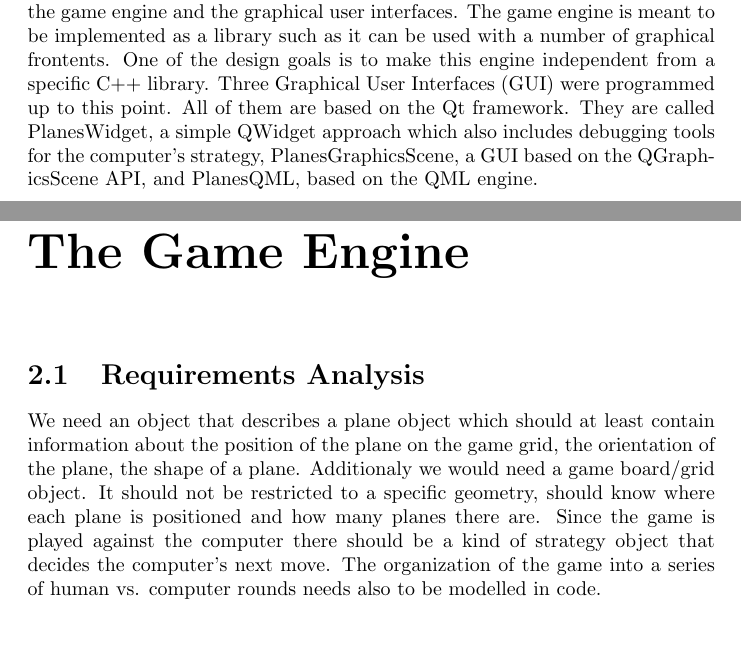
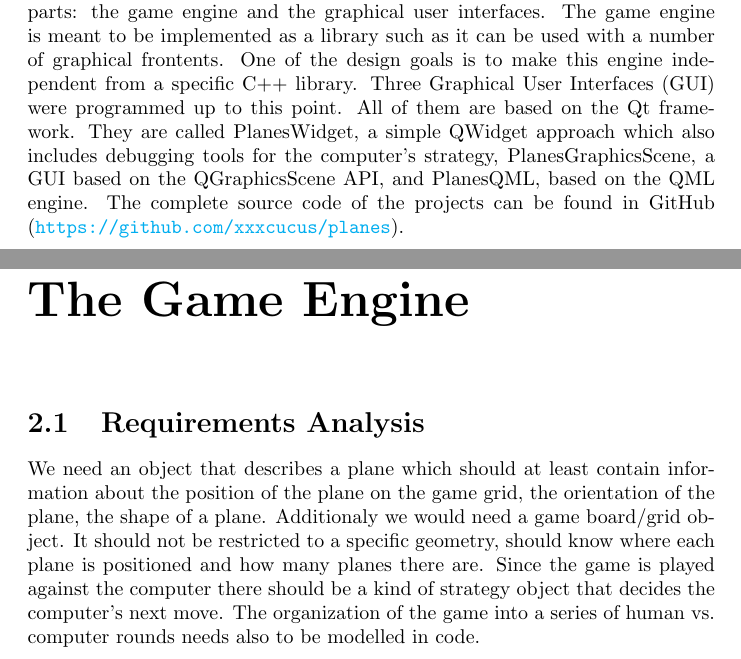
Before and after one commit to xxxcucus/planes, a LaTeX thesis (Book/PlanesEngine.tex): two parts of pages 3 and 5 of 34, joined at a grey line, cut so that both start at the same text, the shorter picture padded with empty space. Compiled offline with pdfLaTeX.

Commit message:
Updated book.

```diff
--- a/Book/PlanesEngine.tex
+++ b/Book/PlanesEngine.tex
@@ -36,11 +36,11 @@ The game is a variant of the classical \href{https://en.wikipedia.org/wiki/Battl
   \caption{Board game with 3 planes}
   \label{fig:board}
 \end{figure}
-The project is organized in two main parts: the game engine and the graphical user interfaces. The game engine is meant to be implemented as a library such as it can be used with a number of graphical frontents. One of the design goals is to make this engine independent from a specific C++ library. Three Graphical User Interfaces (GUI) were programmed up to this point. All of them are based on the Qt framework. They are called PlanesWidget, a simple QWidget approach which also includes debugging tools for the computer's strategy, PlanesGraphicsScene, a GUI based on the QGraphicsScene API, and PlanesQML, based on the QML engine.
+The project is organized in two main parts: the game engine and the graphical user interfaces. The game engine is meant to be implemented as a library such as it can be used with a number of graphical frontents. One of the design goals is to make this engine independent from a specific C++ library. Three Graphical User Interfaces (GUI) were programmed up to this point. All of them are based on the Qt framework. They are called PlanesWidget, a simple QWidget approach which also includes debugging tools for the computer's strategy, PlanesGraphicsScene, a GUI based on the QGraphicsScene API, and PlanesQML, based on the QML engine. The complete source code of the projects can be found in GitHub (\url{https://github.com/xxxcucus/planes}).
 
 \chapter {The Game Engine }
 \section{Requirements Analysis}
-We need an object that describes a plane object which should at least contain information about the position of the plane on the game grid, the orientation of the plane, the shape of a plane. Additionaly we would need a game board/grid object. It should not be restricted to a specific geometry, should know where each plane is positioned and how many planes there are. Since the game is played against the computer there should be a kind of strategy object that decides the computer's next move. The organization of the game into a series of human vs. computer rounds needs also to be modelled in code.
+We need an object that describes a plane which should at least contain information about the position of the plane on the game grid, the orientation of the plane, the shape of a plane. Additionaly we would need a game board/grid object. It should not be restricted to a specific geometry, should know where each plane is positioned and how many planes there are. Since the game is played against the computer there should be a kind of strategy object that decides the computer's next move. The organization of the game into a series of human vs. computer rounds needs also to be modelled in code.
 
 \include{ThePlaneObject}
 \include{ThePlanePointIterator}
```
